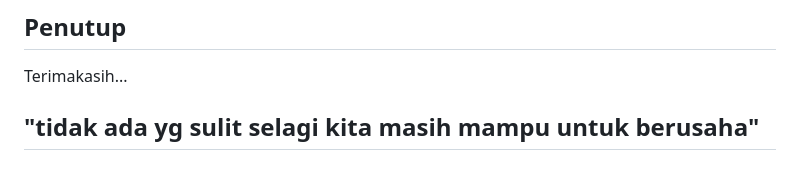
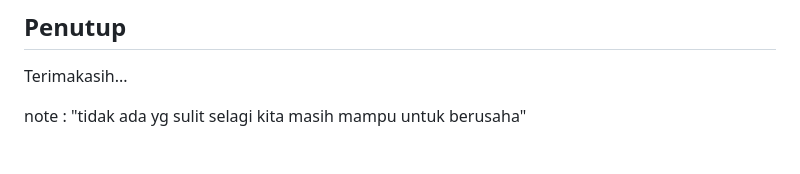
Before and after one commit to tyaralaudia/UkkPelaporanPengaduanMayarakat_tyara, a Markdown page: README.md, the part around the change. Rendered like a GitHub page.

```diff
--- a/README.md
+++ b/README.md
@@ -105,4 +105,4 @@ https://dompdf.github.io
 
 Terimakasih...
 
-## "tidak ada yg sulit selagi kita masih mampu untuk berusaha"
+note : "tidak ada yg sulit selagi kita masih mampu untuk berusaha"
```
